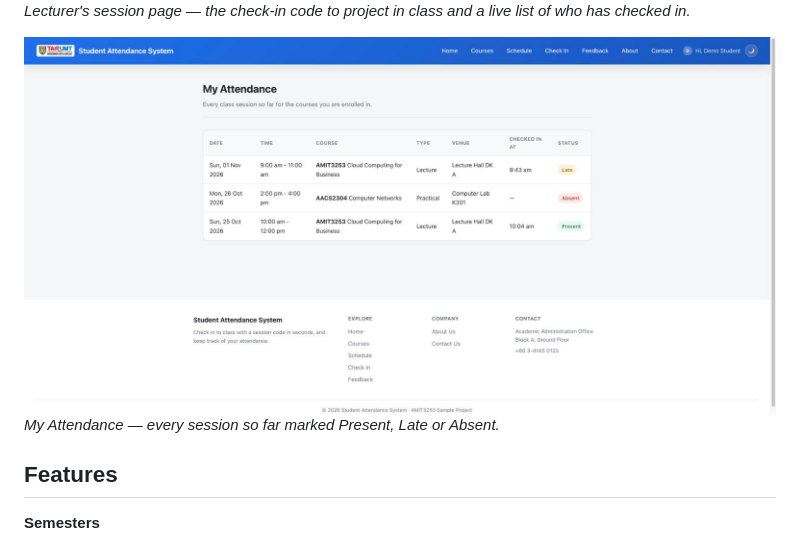
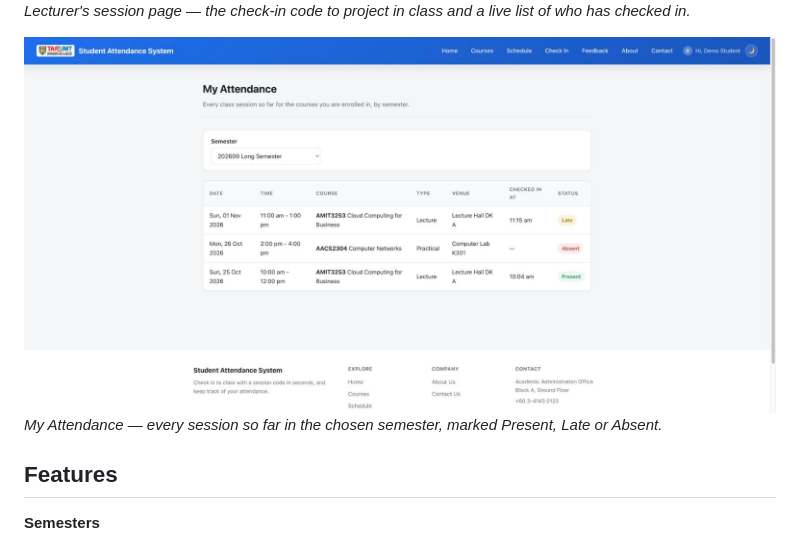
Before and after one commit to JunRong00/AMIT3253_202609, a Markdown page: student-attendance/README.md, the part around the change. Drawn GitHub-style; pictures changed too: student-attendance/screenshots/my-attendance.jpg.

Commit message:
Attendance: refresh README screenshots
Co-Authored-By: Claude Opus 5.5 <noreply@anthropic.com>

```diff
--- a/student-attendance/README.md
+++ b/student-attendance/README.md
@@ -11,7 +11,7 @@ the AWS infrastructure (VPC, EC2, RDS, ELB, ASG) instead of writing app code fro
 *Lecturer's session page — the check-in code to project in class and a live list of who has checked in.*
 
 ![My Attendance](screenshots/my-attendance.jpg)
-*My Attendance — every session so far marked Present, Late or Absent.*
+*My Attendance — every session so far in the chosen semester, marked Present, Late or Absent.*
 
 ## Features
 
```
Also changed, not shown: student-attendance/screenshots/homepage.jpg, student-attendance/screenshots/lecturer-session.jpg.
